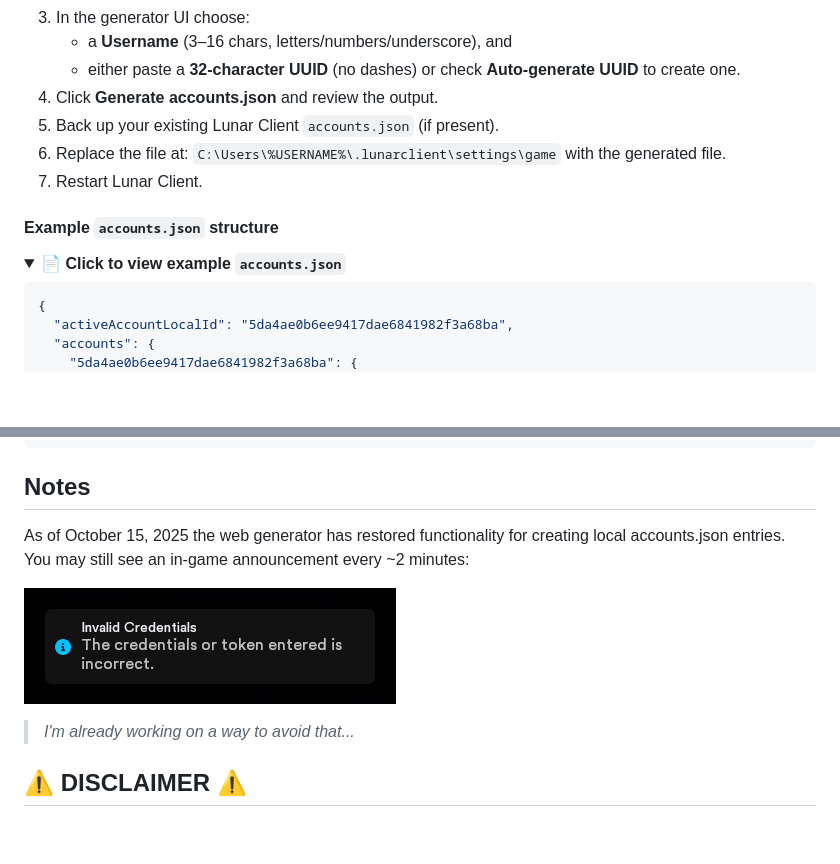
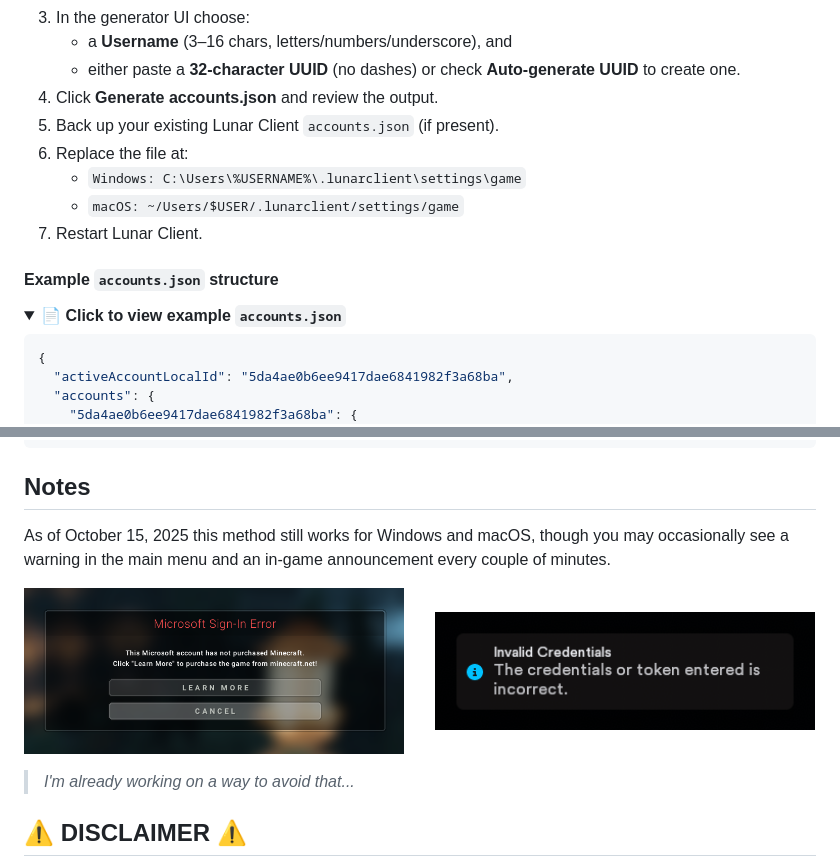
Before and after one commit to EmaBixD/CrackedLunarAccount, a Markdown page: README.md, 2 parts joined by grey strips. GitHub-like rendering; folded sections open; blank space fills up the shorter version.

````diff
--- a/README.md
+++ b/README.md
@@ -18,13 +19,15 @@ The web generator automatically creates a valid JSON structure with those placeh
    - either paste a **32-character UUID** (no dashes) or check **Auto-generate UUID** to create one.
 4. Click **Generate accounts.json** and review the output.
 5. Back up your existing Lunar Client `accounts.json` (if present).
-6. Replace the file at: `C:\Users\%USERNAME%\.lunarclient\settings\game` with the generated file.
+6. Replace the file at:
+   - `Windows: C:\Users\%USERNAME%\.lunarclient\settings\game`
+   - `macOS: ~/Users/$USER/.lunarclient/settings/game`
 7. Restart Lunar Client.
 
 #### Example `accounts.json` structure
 
 <details>
-  <summary><b>📄 Click to view example <code>accounts.json</code></b></summary>
+  <summary><b> 📄 Click to view example <code>accounts.json</code></b></summary>
 
 ```json
 {
@@ -50,9 +53,13 @@ The web generator automatically creates a valid JSON structure with those placeh
 </details>
 
 ## Notes
-As of October 15, 2025 the web generator has restored functionality for creating local accounts.json entries. You may still see an in-game announcement every ~2 minutes:
+As of October 15, 2025 this method still works for Windows and macOS, though you may occasionally see a warning in the main menu and an in-game announcement every couple of minutes.
 
-![Local Image](/media/banner.png)
+<p>
+  <img src="media/popup.png" title="Menu" width="48%"/>
+  &nbsp;&nbsp;&nbsp;&nbsp;&nbsp;
+  <img src="media/banner.png" title="Game" width="48%"/>
+</p>
 
 > *I'm already working on a way to avoid that...*
 
````
Also changed, not shown: other parts of README.md (+4 -3 lines).
